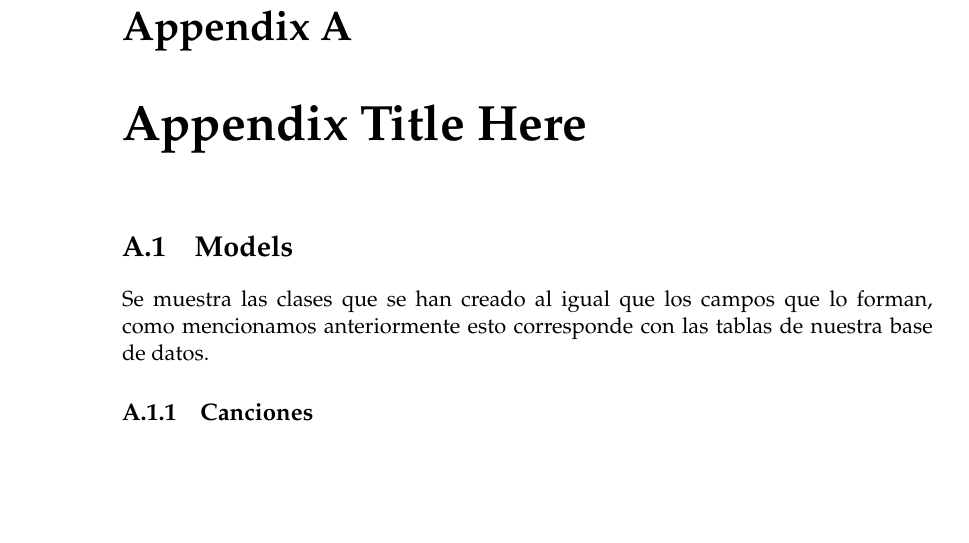
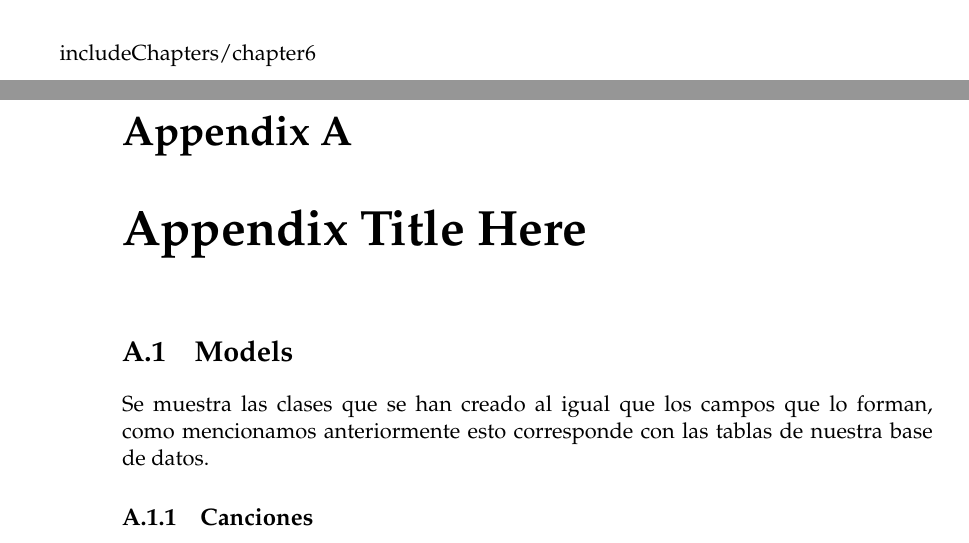
Before and after one commit to RoboticsLabURJC/2015-TFG-Walter-Cuenca, a LaTeX thesis (Memoria/main.tex): part of page 69 of 71 before the commit and two parts of pages 68 and 69 of 71 after it, the two joined at a grey line, cut at the place of the change, the shorter picture padded with empty space. Compiled offline with pdfLaTeX.

Commit message:
add new chapter
chapter

```diff
--- a/Memoria/main.tex
+++ b/Memoria/main.tex
@@ -261,7 +261,7 @@ $\omega$ & angular frequency & \si{\radian} \\
 \include{Chapters/Chapter3}
 \include{Chapters/Chapter4}
 \include{Chapters/Chapter5}
-%\include{Chapters/Chapter4}
+include{Chapters/chapter6}
 %\include{Chapters/Chapter5}
 
 %----------------------------------------------------------------------------------------
```
